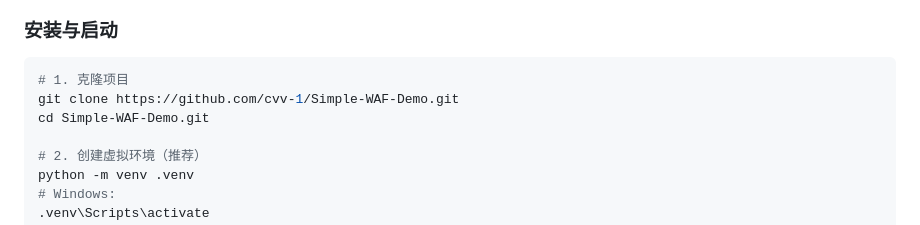
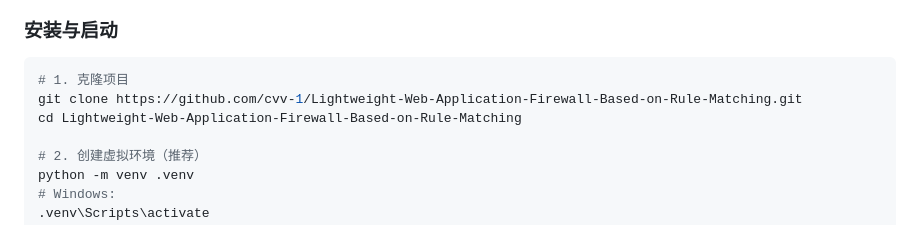
Before and after one commit to cvv-1/Lightweight-Web-Application-Firewall-Based-on-Rule-Matching, a Markdown page: README.md, the part around the change. Drawn GitHub-style.

````diff
--- a/README.md
+++ b/README.md
@@ -117,8 +117,8 @@
 
 ```bash
 # 1. 克隆项目
-git clone https://github.com/cvv-1/Simple-WAF-Demo.git
-cd Simple-WAF-Demo.git
+git clone https://github.com/cvv-1/Lightweight-Web-Application-Firewall-Based-on-Rule-Matching.git
+cd Lightweight-Web-Application-Firewall-Based-on-Rule-Matching
 
 # 2. 创建虚拟环境（推荐）
 python -m venv .venv
````
